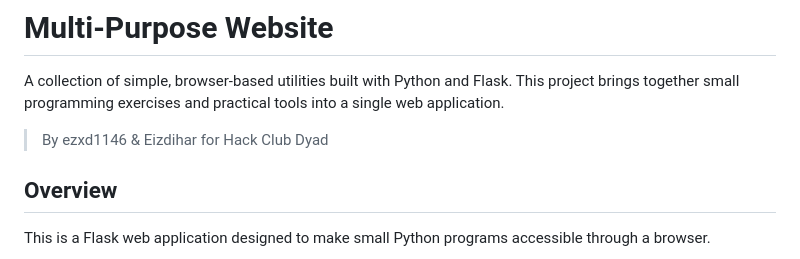
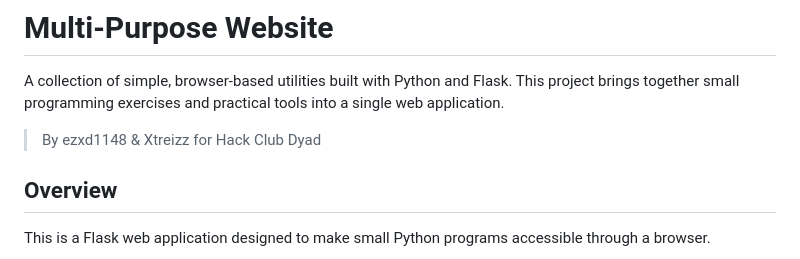
Before and after one commit to ezxd1148/multi-purpose-website, a Markdown page: README.md, the part around the change. GitHub-like rendering.

Commit message:
Change author names in README
Updated author credits in README.md.

```diff
--- a/README.md
+++ b/README.md
@@ -2,7 +2,7 @@
 
 A collection of simple, browser-based utilities built with Python and Flask. This project brings together small programming exercises and practical tools into a single web application.
 
-> By ezxd1146 & Eizdihar for Hack Club Dyad
+> By ezxd1148 & Xtreizz for Hack Club Dyad
 
 ## Overview
 
```
